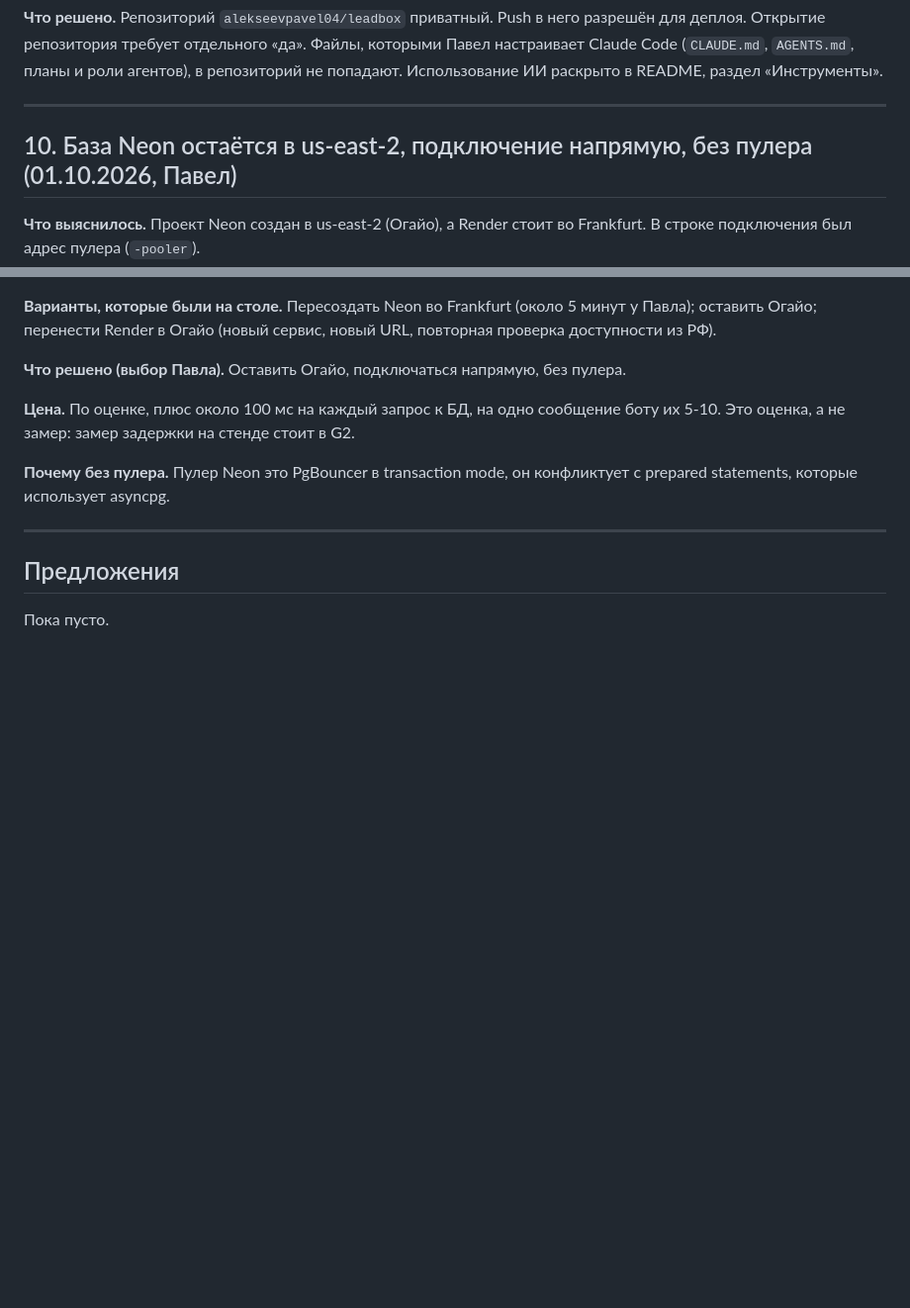
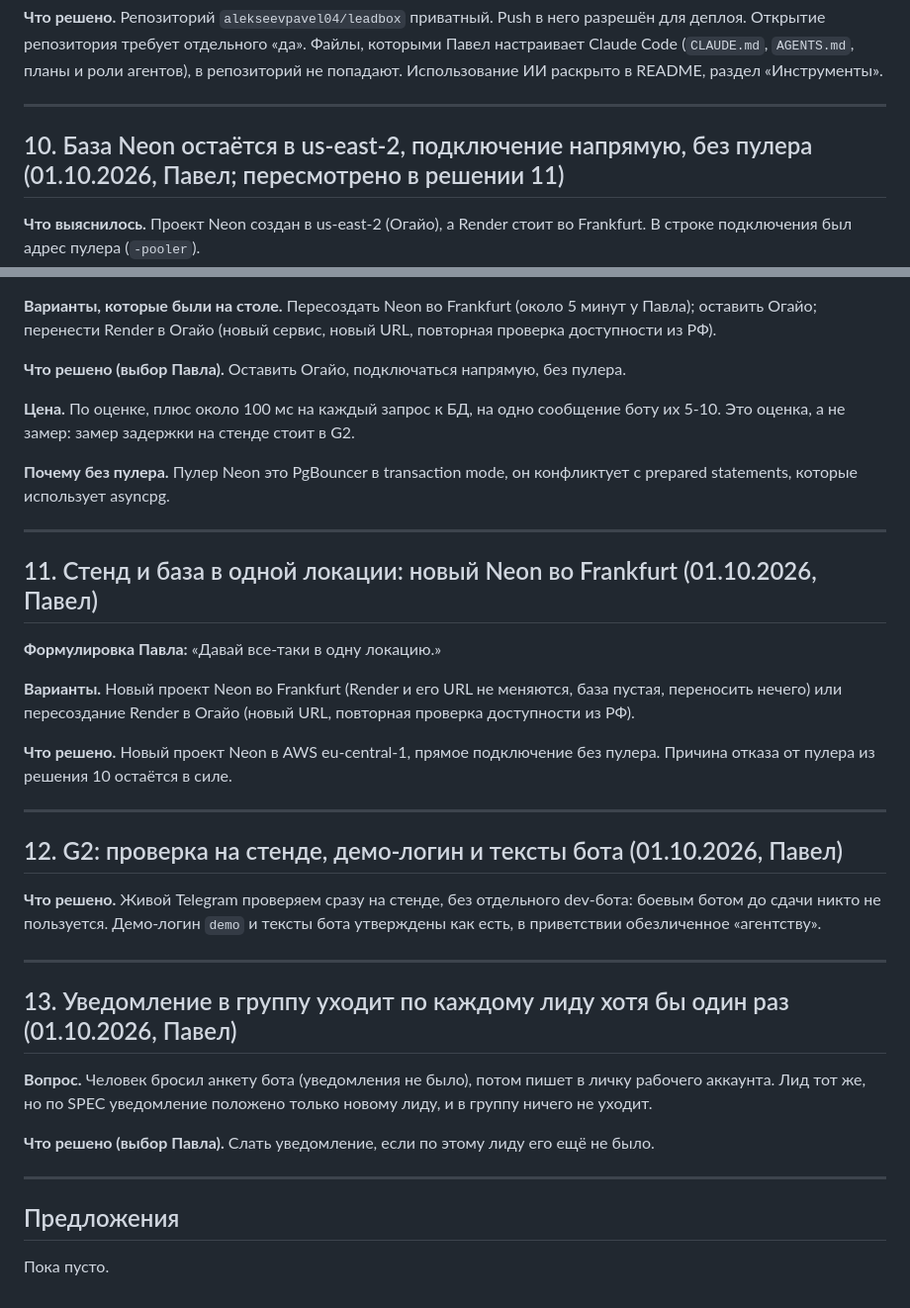
Before and after one commit to alekseevpavel04/leadbox, a Markdown page: docs/DECISIONS.md, 2 parts joined by grey strips. Shown at 99% size. GitHub-like rendering; blank space fills up the shorter version.

Commit message:
Record decisions on Neon location, G2 and notifications

```diff
--- a/docs/DECISIONS.md
+++ b/docs/DECISIONS.md
@@ -80,7 +80,7 @@
 
 ---
 
-## 10. База Neon остаётся в us-east-2, подключение напрямую, без пулера (01.10.2026, Павел)
+## 10. База Neon остаётся в us-east-2, подключение напрямую, без пулера (01.10.2026, Павел; пересмотрено в решении 11)
 
 **Что выяснилось.** Проект Neon создан в us-east-2 (Огайо), а Render стоит во Frankfurt. В строке подключения был адрес пулера (`-pooler`).
 
@@ -94,6 +94,30 @@
 
 ---
 
+## 11. Стенд и база в одной локации: новый Neon во Frankfurt (01.10.2026, Павел)
+
+**Формулировка Павла:** «Давай все-таки в одну локацию.»
+
+**Варианты.** Новый проект Neon во Frankfurt (Render и его URL не меняются, база пустая, переносить нечего) или пересоздание Render в Огайо (новый URL, повторная проверка доступности из РФ).
+
+**Что решено.** Новый проект Neon в AWS eu-central-1, прямое подключение без пулера. Причина отказа от пулера из решения 10 остаётся в силе.
+
+---
+
+## 12. G2: проверка на стенде, демо-логин и тексты бота (01.10.2026, Павел)
+
+**Что решено.** Живой Telegram проверяем сразу на стенде, без отдельного dev-бота: боевым ботом до сдачи никто не пользуется. Демо-логин `demo` и тексты бота утверждены как есть, в приветствии обезличенное «агентству».
+
+---
+
+## 13. Уведомление в группу уходит по каждому лиду хотя бы один раз (01.10.2026, Павел)
+
+**Вопрос.** Человек бросил анкету бота (уведомления не было), потом пишет в личку рабочего аккаунта. Лид тот же, но по SPEC уведомление положено только новому лиду, и в группу ничего не уходит.
+
+**Что решено (выбор Павла).** Слать уведомление, если по этому лиду его ещё не было.
+
+---
+
 ## Предложения
 
 Пока пусто.
```
